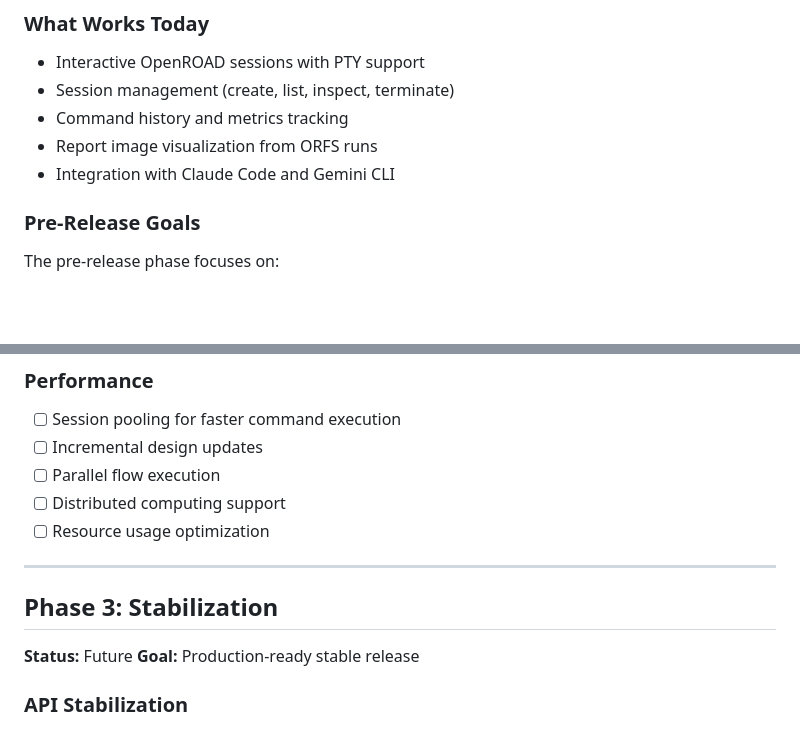
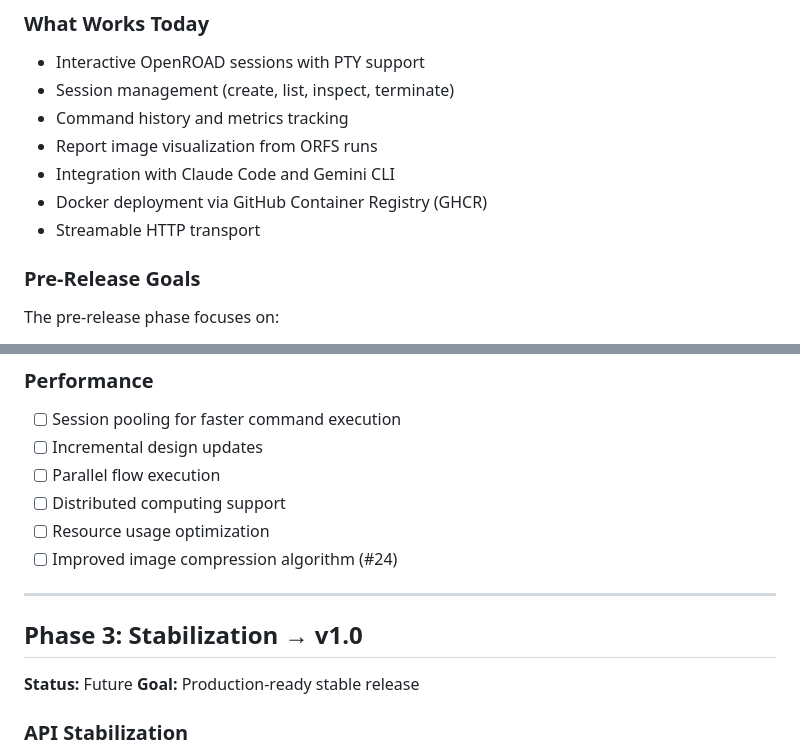
Before and after one commit to luarss/openroad-mcp, a Markdown page: ROADMAP.md, 2 parts joined by grey strips. GitHub-like rendering; blank space fills up the shorter version.

```diff
--- a/ROADMAP.md
+++ b/ROADMAP.md
@@ -13,6 +13,8 @@ We are currently in the **pre-release phase**, focusing on gathering community f
 - Command history and metrics tracking
 - Report image visualization from ORFS runs
 - Integration with Claude Code and Gemini CLI
+- Docker deployment via GitHub Container Registry (GHCR)
+- Streamable HTTP transport
 
 ### Pre-Release Goals
 
@@ -96,10 +119,11 @@ The pre-release phase focuses on:
 - [ ] Parallel flow execution
 - [ ] Distributed computing support
 - [ ] Resource usage optimization
+- [ ] Improved image compression algorithm (#24)
 
 ---
 
-## Phase 3: Stabilization
+## Phase 3: Stabilization → v1.0
 
 **Status:** Future
 **Goal:** Production-ready stable release
```
Also changed, not shown: other parts of ROADMAP.md (+46 -14 lines).
